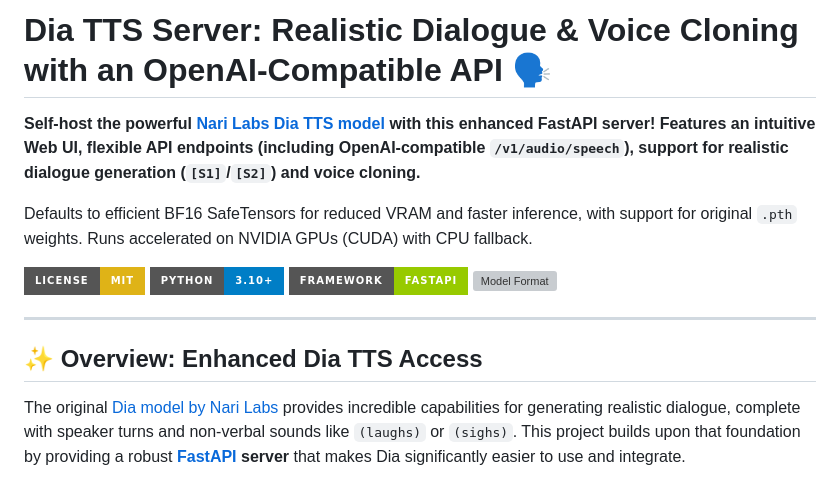
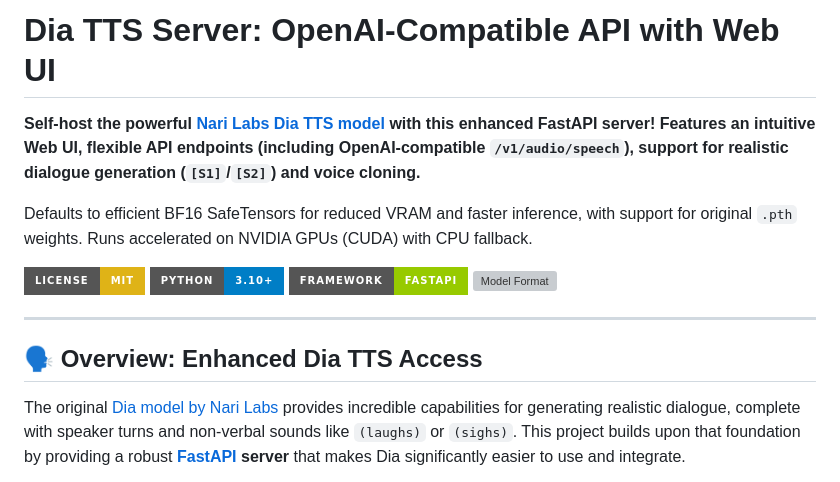
Before and after one commit to yudduy/dia-voice, a Markdown page: README.md, the part around the change. GitHub-like rendering; badges without logos; grey boxes are pictures that could not be loaded.

```diff
--- a/README.md
+++ b/README.md
@@ -1,4 +1,4 @@
-# Dia TTS Server: Realistic Dialogue & Voice Cloning with an OpenAI-Compatible API 🗣️
+# Dia TTS Server: OpenAI-Compatible API with Web UI
 
 **Self-host the powerful [Nari Labs Dia TTS model](https://github.com/nari-labs/dia) with this enhanced FastAPI server! Features an intuitive Web UI, flexible API endpoints (including OpenAI-compatible `/v1/audio/speech`), support for realistic dialogue generation (`[S1]`/`[S2]`) and voice cloning.**
 
@@ -12,7 +12,7 @@ Defaults to efficient BF16 SafeTensors for reduced VRAM and faster inference, wi
 
 ---
 
-## ✨ Overview: Enhanced Dia TTS Access
+## 🗣️ Overview: Enhanced Dia TTS Access
 
 The original [Dia model by Nari Labs](https://github.com/nari-labs/dia) provides incredible capabilities for generating realistic dialogue, complete with speaker turns and non-verbal sounds like `(laughs)` or `(sighs)`. This project builds upon that foundation by providing a robust **[FastAPI](https://fastapi.tiangolo.com/) server** that makes Dia significantly easier to use and integrate.
 
```
